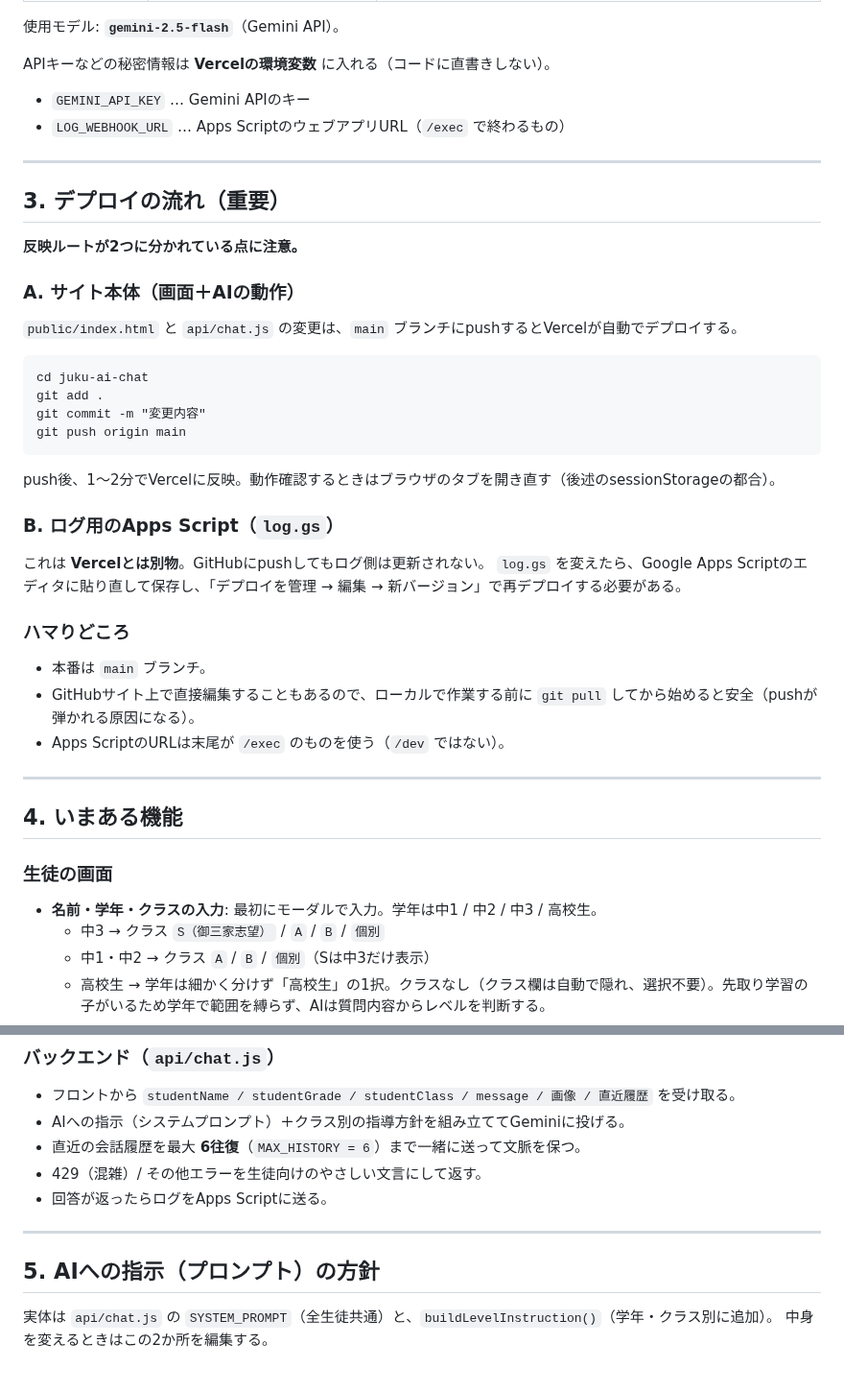
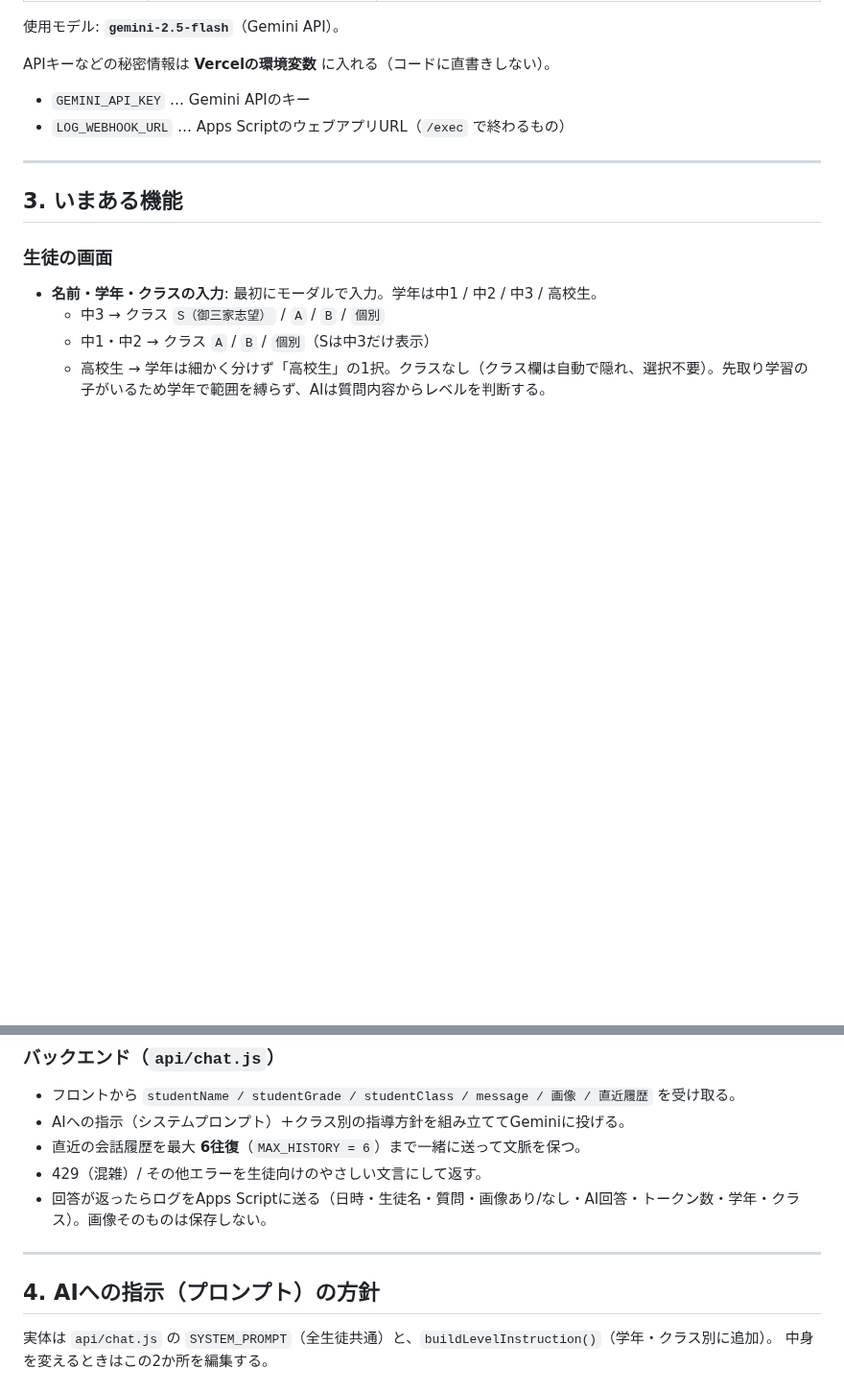
Before and after one commit to shodai840/juku-ai-chat, a Markdown page: model_notes.md, 2 parts joined by grey strips. Shown at 96% size. Rendered like a GitHub page; blank space fills up the shorter version.

````diff
--- a/model_notes.md
+++ b/model_notes.md
@@ -33,34 +33,7 @@ APIキーなどの秘密情報は **Vercelの環境変数** に入れる（コ
 
 ---
 
-## 3. デプロイの流れ（重要）
-
-**反映ルートが2つに分かれている点に注意。**
-
-### A. サイト本体（画面＋AIの動作）
-`public/index.html` と `api/chat.js` の変更は、`main` ブランチにpushするとVercelが自動でデプロイする。
-
-```
-cd juku-ai-chat
-git add .
-git commit -m "変更内容"
-git push origin main
-```
-
-push後、1〜2分でVercelに反映。動作確認するときはブラウザのタブを開き直す（後述のsessionStorageの都合）。
-
-### B. ログ用のApps Script（`log.gs`）
-これは **Vercelとは別物**。GitHubにpushしてもログ側は更新されない。
-`log.gs` を変えたら、Google Apps Scriptのエディタに貼り直して保存し、「デプロイを管理 → 編集 → 新バージョン」で再デプロイする必要がある。
-
-### ハマりどころ
-- 本番は `main` ブランチ。
-- GitHubサイト上で直接編集することもあるので、ローカルで作業する前に `git pull` してから始めると安全（pushが弾かれる原因になる）。
-- Apps ScriptのURLは末尾が `/exec` のものを使う（`/dev` ではない）。
-
----
-
-## 4. いまある機能
+## 3. いまある機能
 
 ### 生徒の画面
 - **名前・学年・クラスの入力**: 最初にモーダルで入力。学年は中1 / 中2 / 中3 / 高校生。
@@ -79,11 +52,11 @@ push後、1〜2分でVercelに反映。動作確認するときはブラウザ
 - AIへの指示（システムプロンプト）＋クラス別の指導方針を組み立ててGeminiに投げる。
 - 直近の会話履歴を最大 **6往復**（`MAX_HISTORY = 6`）まで一緒に送って文脈を保つ。
 - 429（混雑）/ その他エラーを生徒向けのやさしい文言にして返す。
-- 回答が返ったらログをApps Scriptに送る。
+- 回答が返ったらログをApps Scriptに送る（日時・生徒名・質問・画像あり/なし・AI回答・トークン数・学年・クラス）。画像そのものは保存しない。
 
 ---
 
-## 5. AIへの指示（プロンプト）の方針
+## 4. AIへの指示（プロンプト）の方針
 
 実体は `api/chat.js` の `SYSTEM_PROMPT`（全生徒共通）と、`buildLevelInstruction()`（学年・クラス別に追加）。
 中身を変えるときはこの2か所を編集する。
````
Also changed, not shown: other parts of model_notes.md (+19 -48 lines).
